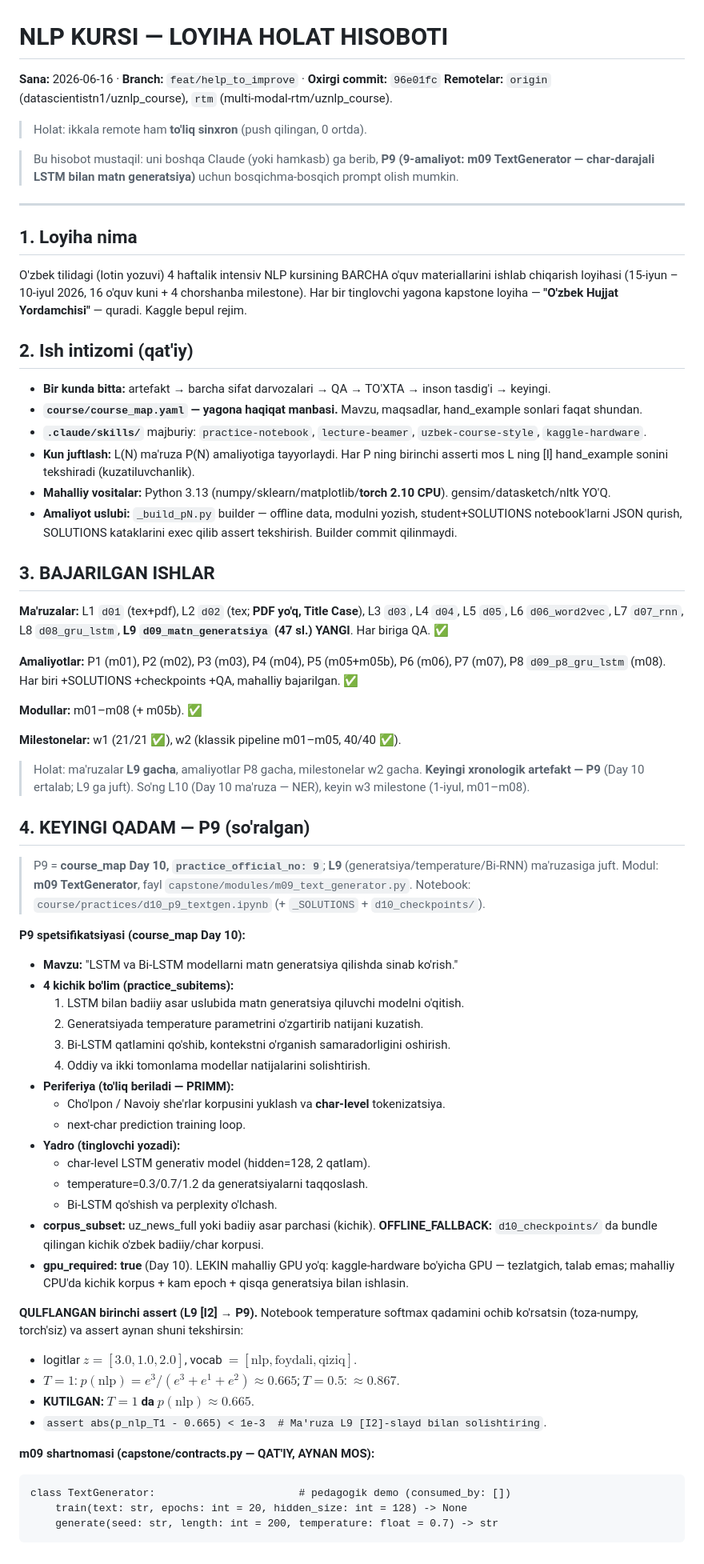
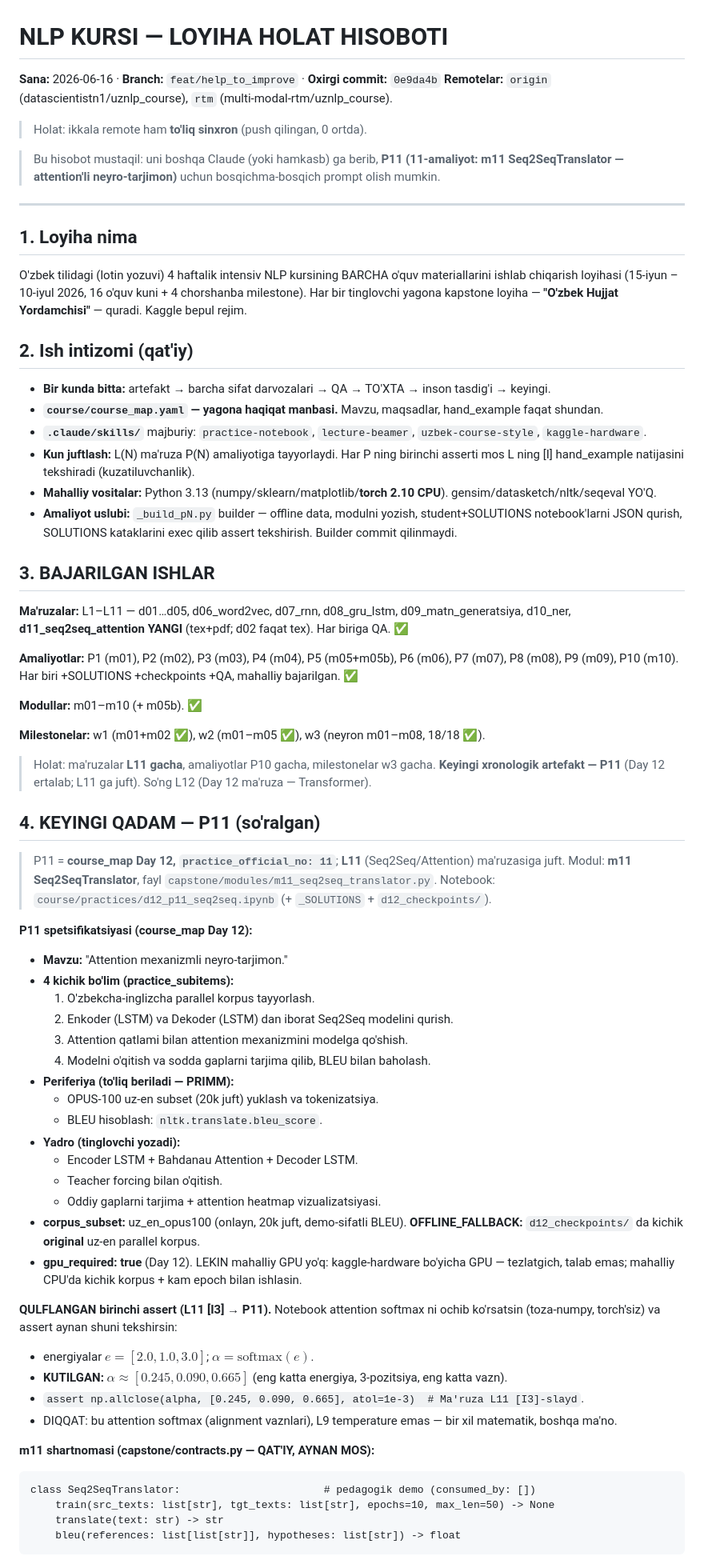
Before and after one commit to multi-modal-rtm/uznlp_course, a Markdown page: HOLAT_HISOBOT.md, the part around one of its changes. Shown at 80% size. Rendered like a GitHub page.

````diff
--- a/HOLAT_HISOBOT.md
+++ b/HOLAT_HISOBOT.md
@@ -1,11 +1,11 @@
 # NLP KURSI — LOYIHA HOLAT HISOBOTI
 
-**Sana:** 2026-06-16 · **Branch:** `feat/help_to_improve` · **Oxirgi commit:** `96e01fc`
+**Sana:** 2026-06-16 · **Branch:** `feat/help_to_improve` · **Oxirgi commit:** `0e9da4b`
 **Remotelar:** `origin` (datascientistn1/uznlp_course), `rtm` (multi-modal-rtm/uznlp_course).
 > Holat: ikkala remote ham **to'liq sinxron** (push qilingan, 0 ortda).
 
-> Bu hisobot mustaqil: uni boshqa Claude (yoki hamkasb) ga berib, **P9 (9-amaliyot:
-> m09 TextGenerator — char-darajali LSTM bilan matn generatsiya)** uchun bosqichma-bosqich prompt olish mumkin.
+> Bu hisobot mustaqil: uni boshqa Claude (yoki hamkasb) ga berib, **P11 (11-amaliyot:
+> m11 Seq2SeqTranslator — attention'li neyro-tarjimon)** uchun bosqichma-bosqich prompt olish mumkin.
 
 ---
 
@@ -19,66 +19,65 @@ Hujjat Yordamchisi"** — quradi. Kaggle bepul rejim.
 ## 2. Ish intizomi (qat'iy)
 
 - **Bir kunda bitta:** artefakt → barcha sifat darvozalari → QA → TO'XTA → inson tasdig'i → keyingi.
-- **`course/course_map.yaml` — yagona haqiqat manbasi.** Mavzu, maqsadlar, hand_example sonlari faqat shundan.
+- **`course/course_map.yaml` — yagona haqiqat manbasi.** Mavzu, maqsadlar, hand_example faqat shundan.
 - **`.claude/skills/`** majburiy: `practice-notebook`, `lecture-beamer`, `uzbek-course-style`, `kaggle-hardware`.
 - **Kun juftlash:** L(N) ma'ruza P(N) amaliyotiga tayyorlaydi. Har P ning birinchi
-  asserti mos L ning [I] hand_example sonini tekshiradi (kuzatiluvchanlik).
-- **Mahalliy vositalar:** Python 3.13 (numpy/sklearn/matplotlib/**torch 2.10 CPU**). gensim/datasketch/nltk YO'Q.
+  asserti mos L ning [I] hand_example natijasini tekshiradi (kuzatiluvchanlik).
+- **Mahalliy vositalar:** Python 3.13 (numpy/sklearn/matplotlib/**torch 2.10 CPU**). gensim/datasketch/nltk/seqeval YO'Q.
 - **Amaliyot uslubi:** `_build_pN.py` builder — offline data, modulni yozish, student+SOLUTIONS
   notebook'larni JSON qurish, SOLUTIONS kataklarini exec qilib assert tekshirish. Builder commit qilinmaydi.
 
 ## 3. BAJARILGAN ISHLAR
 
-**Ma'ruzalar:** L1 `d01` (tex+pdf), L2 `d02` (tex; **PDF yo'q, Title Case**), L3 `d03`,
-L4 `d04`, L5 `d05`, L6 `d06_word2vec`, L7 `d07_rnn`, L8 `d08_gru_lstm`,
-**L9 `d09_matn_generatsiya` (47 sl.) YANGI**. Har biriga QA. ✅
+**Ma'ruzalar:** L1–L11 — d01…d05, d06_word2vec, d07_rnn, d08_gru_lstm, d09_matn_generatsiya,
+d10_ner, **d11_seq2seq_attention YANGI** (tex+pdf; d02 faqat tex). Har biriga QA. ✅
 
 **Amaliyotlar:** P1 (m01), P2 (m02), P3 (m03), P4 (m04), P5 (m05+m05b), P6 (m06), P7 (m07),
-P8 `d09_p8_gru_lstm` (m08). Har biri +SOLUTIONS +checkpoints +QA, mahalliy bajarilgan. ✅
+P8 (m08), P9 (m09), P10 (m10). Har biri +SOLUTIONS +checkpoints +QA, mahalliy bajarilgan. ✅
 
-**Modullar:** m01–m08 (+ m05b). ✅
+**Modullar:** m01–m10 (+ m05b). ✅
 
-**Milestonelar:** w1 (21/21 ✅), w2 (klassik pipeline m01–m05, 40/40 ✅).
+**Milestonelar:** w1 (m01+m02 ✅), w2 (m01–m05 ✅), w3 (neyron m01–m08, 18/18 ✅).
 
-> Holat: ma'ruzalar **L9 gacha**, amaliyotlar P8 gacha, milestonelar w2 gacha. **Keyingi
-> xronologik artefakt — P9** (Day 10 ertalab; L9 ga juft). So'ng L10 (Day 10 ma'ruza — NER),
-> keyin w3 milestone (1-iyul, m01–m08).
+> Holat: ma'ruzalar **L11 gacha**, amaliyotlar P10 gacha, milestonelar w3 gacha. **Keyingi
+> xronologik artefakt — P11** (Day 12 ertalab; L11 ga juft). So'ng L12 (Day 12 ma'ruza — Transformer).
 
-## 4. KEYINGI QADAM — P9 (so'ralgan)
+## 4. KEYINGI QADAM — P11 (so'ralgan)
 
-> P9 = **course_map Day 10, `practice_official_no: 9`**; **L9** (generatsiya/temperature/Bi-RNN)
-> ma'ruzasiga juft. Modul: **m09 TextGenerator**, fayl `capstone/modules/m09_text_generator.py`.
-> Notebook: `course/practices/d10_p9_textgen.ipynb` (+ `_SOLUTIONS` + `d10_checkpoints/`).
+> P11 = **course_map Day 12, `practice_official_no: 11`**; **L11** (Seq2Seq/Attention) ma'ruzasiga juft.
+> Modul: **m11 Seq2SeqTranslator**, fayl `capstone/modules/m11_seq2seq_translator.py`.
+> Notebook: `course/practices/d12_p11_seq2seq.ipynb` (+ `_SOLUTIONS` + `d12_checkpoints/`).
 
-**P9 spetsifikatsiyasi (course_map Day 10):**
-- **Mavzu:** "LSTM va Bi-LSTM modellarni matn generatsiya qilishda sinab ko'rish."
+**P11 spetsifikatsiyasi (course_map Day 12):**
+- **Mavzu:** "Attention mexanizmli neyro-tarjimon."
 - **4 kichik bo'lim (practice_subitems):**
-  1. LSTM bilan badiiy asar uslubida matn generatsiya qiluvchi modelni o'qitish.
-  2. Generatsiyada temperature parametrini o'zgartirib natijani kuzatish.
-  3. Bi-LSTM qatlamini qo'shib, kontekstni o'rganish samaradorligini oshirish.
-  4. Oddiy va ikki tomonlama modellar natijalarini solishtirish.
+  1. O'zbekcha-inglizcha parallel korpus tayyorlash.
+  2. Enkoder (LSTM) va Dekoder (LSTM) dan iborat Seq2Seq modelini qurish.
+  3. Attention qatlami bilan attention mexanizmini modelga qo'shish.
+  4. Modelni o'qitish va sodda gaplarni tarjima qilib, BLEU bilan baholash.
 - **Periferiya (to'liq beriladi — PRIMM):**
-  - Cho'lpon / Navoiy she'rlar korpusini yuklash va **char-level** tokenizatsiya.
-  - next-char prediction training loop.
+  - OPUS-100 uz-en subset (20k juft) yuklash va tokenizatsiya.
+  - BLEU hisoblash: `nltk.translate.bleu_score`.
 - **Yadro (tinglovchi yozadi):**
-  - char-level LSTM generativ model (hidden=128, 2 qatlam).
-  - temperature=0.3/0.7/1.2 da generatsiyalarni taqqoslash.
-  - Bi-LSTM qo'shish va perplexity o'lchash.
-- **corpus_subset:** uz_news_full yoki badiiy asar parchasi (kichik). **OFFLINE_FALLBACK:**
-  `d10_checkpoints/` da bundle qilingan kichik o'zbek badiiy/char korpusi.
-- **gpu_required: true** (Day 10). LEKIN mahalliy GPU yo'q: kaggle-hardware bo'yicha GPU — tezlatgich,
-  talab emas; mahalliy CPU'da kichik korpus + kam epoch + qisqa generatsiya bilan ishlasin.
+  - Encoder LSTM + Bahdanau Attention + Decoder LSTM.
+  - Teacher forcing bilan o'qitish.
+  - Oddiy gaplarni tarjima + attention heatmap vizualizatsiyasi.
+- **corpus_subset:** uz_en_opus100 (onlayn, 20k juft, demo-sifatli BLEU). **OFFLINE_FALLBACK:**
+  `d12_checkpoints/` da kichik **original** uz-en parallel korpus.
+- **gpu_required: true** (Day 12). LEKIN mahalliy GPU yo'q: kaggle-hardware bo'yicha GPU — tezlatgich,
+  talab emas; mahalliy CPU'da kichik korpus + kam epoch bilan ishlasin.
 
-**QULFLANGAN birinchi assert (L9 [I2] → P9).** Notebook temperature softmax qadamini ochib ko'rsatsin
+**QULFLANGAN birinchi assert (L11 [I3] → P11).** Notebook attention softmax ni ochib ko'rsatsin
 (toza-numpy, torch'siz) va assert aynan shuni tekshirsin:
-- logitlar $z=[3.0, 1.0, 2.0]$, vocab $=[\text{nlp}, \text{foydali}, \text{qiziq}]$.
-- $T=1$: $p(\text{nlp}) = e^3/(e^3+e^1+e^2) \approx 0.665$; $T=0.5$: $\approx 0.867$.
-- **KUTILGAN: $T{=}1$ da $p(\text{nlp})\approx 0.665$**.
-- `assert abs(p_nlp_T1 - 0.665) < 1e-3  # Ma'ruza L9 [I2]-slayd bilan solishtiring`.
+- energiyalar $e=[2.0, 1.0, 3.0]$; $\alpha = \mathrm{softmax}(e)$.
+- **KUTILGAN: $\alpha \approx [0.245, 0.090, 0.665]$** (eng katta energiya, 3-pozitsiya, eng katta vazn).
+- `assert np.allclose(alpha, [0.245, 0.090, 0.665], atol=1e-3)  # Ma'ruza L11 [I3]-slayd`.
+- DIQQAT: bu attention softmax (alignment vaznlari), L9 temperature emas — bir xil matematik, boshqa ma'no.
 
-**m09 shartnomasi (capstone/contracts.py — QAT'IY, AYNAN MOS):**
+**m11 shartnomasi (capstone/contracts.py — QAT'IY, AYNAN MOS):**
 ```
-class TextGenerator:                       # pedagogik demo (consumed_by: [])
-    train(text: str, epochs: int = 20, hidden_size: int = 128) -> None
-    generate(seed: str, length: int = 200, temperature: float = 0.7) -> str
+class Seq2SeqTranslator:                       # pedagogik demo (consumed_by: [])
+    train(src_texts: list[str], tgt_texts: list[str], epochs=10, max_len=50) -> None
+    translate(text: str) -> str
+    bleu(references: list[list[str]], hypotheses: list[str]) -> float
 ```
````
Also changed, not shown: other parts of HOLAT_HISOBOT.md (+47 -49 lines).
